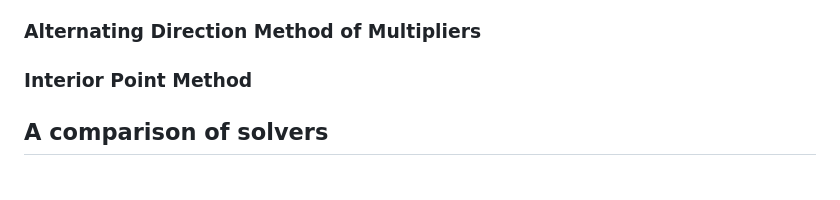
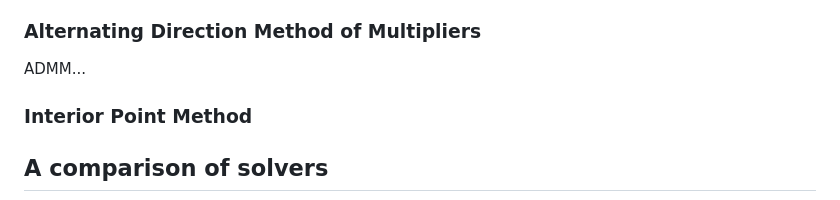
Before and after one commit to htjb/blog-website, a Markdown page: posts/20260309_solving_qps.md, the part around the change. Drawn GitHub-style.

Commit message:
testing pre ocmmit hook

```diff
--- a/posts/20260309_solving_qps.md
+++ b/posts/20260309_solving_qps.md
@@ -47,6 +47,8 @@ There are a few different methods for solving quadratic programming problems. Tw
 
 ### Alternating Direction Method of Multipliers
 
+ADMM...
+
 ### Interior Point Method
 
 ## A comparison of solvers
```
